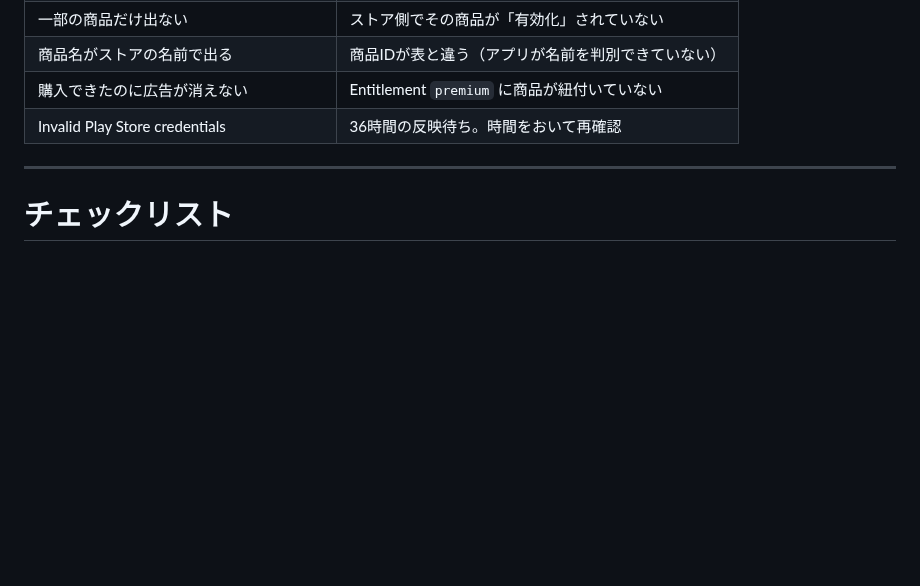
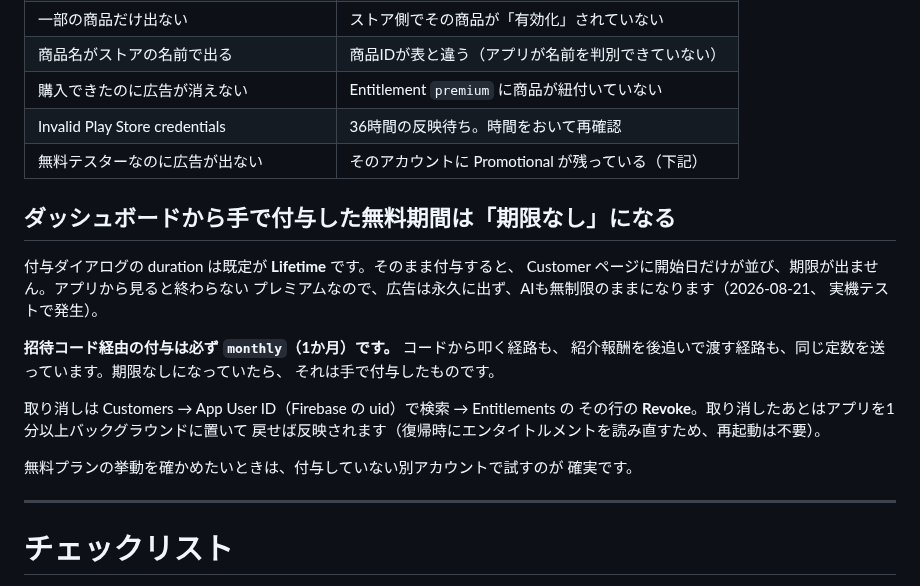
Before and after one commit to noakd0315/wanote, a Markdown page: docs/REVENUECAT_SETUP.md, the part around the change. Drawn GitHub-style; blank space fills up the shorter version.

Commit message:
docs(revenuecat): 手で付与した無料期間は期限なしになると書く
ダッシュボードの付与ダイアログは duration の既定が Lifetime で、そのまま
付与すると終わらないプレミアムができる。アプリは正しく広告を伏せるので、
症状は「バグで広告が出ない」の顔をして現れる（2026-08-21 の実機テスト）。

コード経由の付与は monthly 固定であることも併記した。期限なしを見つけたら
手で付与したものだと切り分けられる。

Co-Authored-By: Claude Opus 5 <noreply@anthropic.com>

```diff
--- a/docs/REVENUECAT_SETUP.md
+++ b/docs/REVENUECAT_SETUP.md
@@ -1004,6 +1004,25 @@ cd C:/Dev/wanote/functions && npx wrangler secret put REVENUECAT_SECRET_KEY
 | 商品名がストアの名前で出る | 商品IDが表と違う（アプリが名前を判別できていない） |
 | 購入できたのに広告が消えない | Entitlement `premium` に商品が紐付いていない |
 | Invalid Play Store credentials | 36時間の反映待ち。時間をおいて再確認 |
+| 無料テスターなのに広告が出ない | そのアカウントに Promotional が残っている（下記） |
+
+## ダッシュボードから手で付与した無料期間は「期限なし」になる
+
+付与ダイアログの duration は既定が **Lifetime** です。そのまま付与すると、
+Customer ページに開始日だけが並び、期限が出ません。アプリから見ると終わらない
+プレミアムなので、広告は永久に出ず、AIも無制限のままになります（2026-08-21、
+実機テストで発生）。
+
+**招待コード経由の付与は必ず `monthly`（1か月）です。** コードから叩く経路も、
+紹介報酬を後追いで渡す経路も、同じ定数を送っています。期限なしになっていたら、
+それは手で付与したものです。
+
+取り消しは Customers → App User ID（Firebase の uid）で検索 → Entitlements の
+その行の **Revoke**。取り消したあとはアプリを1分以上バックグラウンドに置いて
+戻せば反映されます（復帰時にエンタイトルメントを読み直すため、再起動は不要）。
+
+無料プランの挙動を確かめたいときは、付与していない別アカウントで試すのが
+確実です。
 
 ---
 
```
